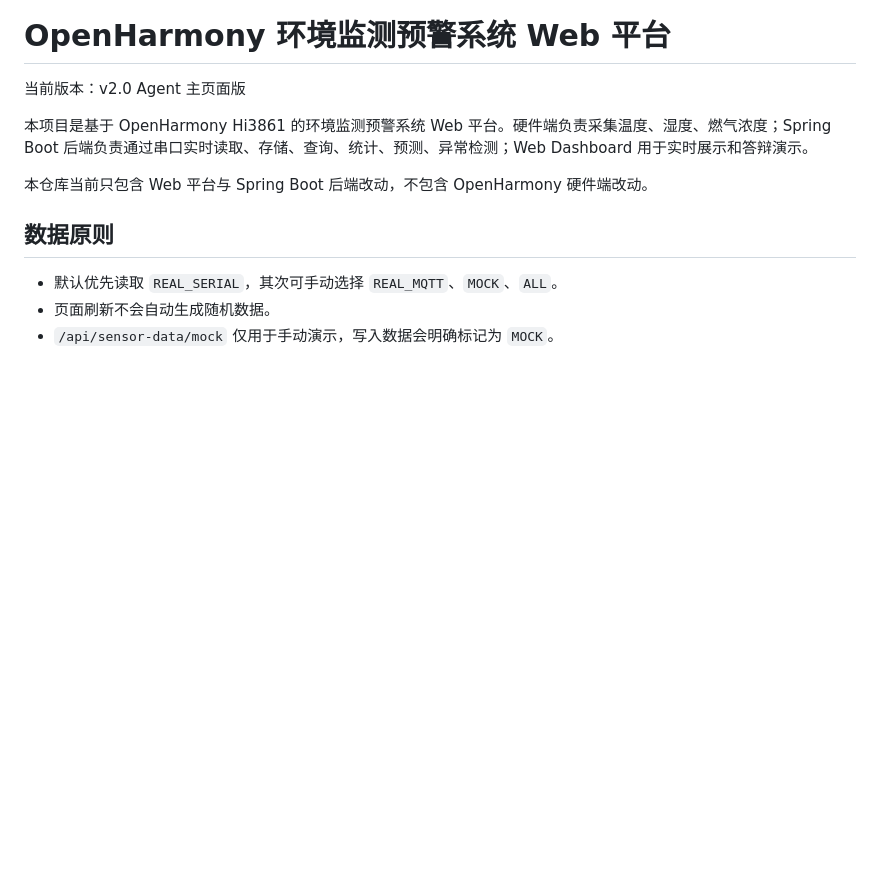
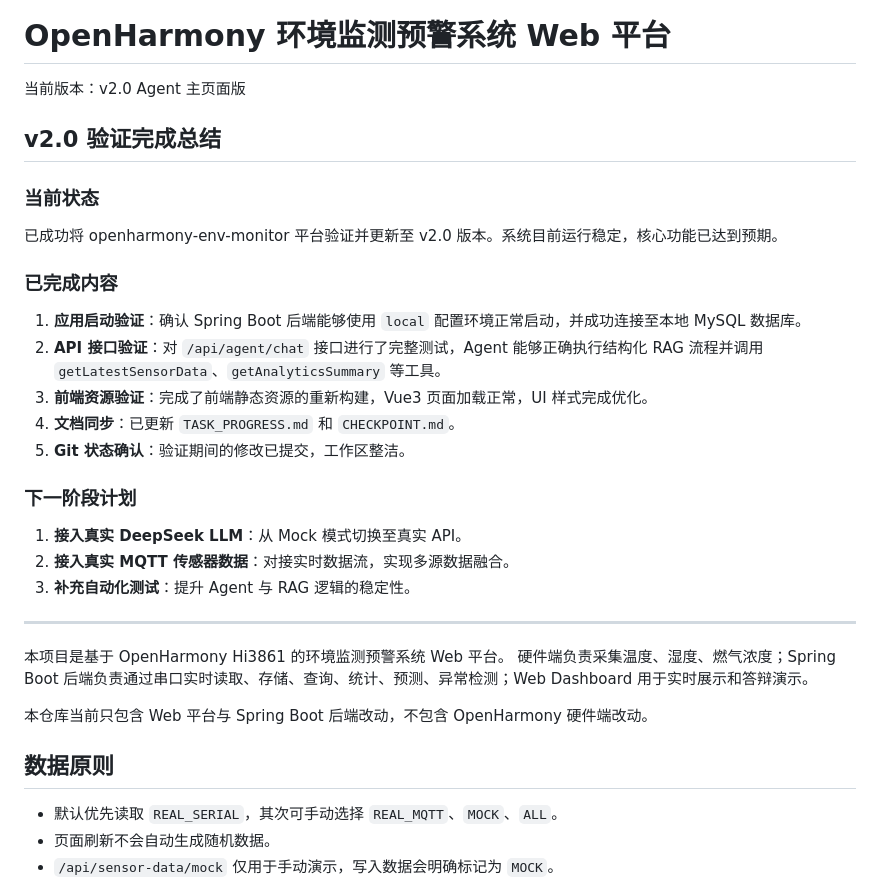
Before and after one commit to 520love-killer/openharmony-env-monitor, a Markdown page: README.md, the part around the change. Drawn GitHub-style; blank space fills up the shorter version.

Commit message:
docs: translate v2.0 verification summary to Chinese

```diff
--- a/README.md
+++ b/README.md
@@ -2,7 +2,27 @@
 
 当前版本：v2.0 Agent 主页面版
 
-本项目是基于 OpenHarmony Hi3861 的环境监测预警系统 Web 平台。硬件端负责采集温度、湿度、燃气浓度；Spring Boot 后端负责通过串口实时读取、存储、查询、统计、预测、异常检测；Web Dashboard 用于实时展示和答辩演示。
+## v2.0 验证完成总结
+
+### 当前状态
+已成功将 openharmony-env-monitor 平台验证并更新至 v2.0 版本。系统目前运行稳定，核心功能已达到预期。
+
+### 已完成内容
+1. **应用启动验证**：确认 Spring Boot 后端能够使用 `local` 配置环境正常启动，并成功连接至本地 MySQL 数据库。
+2. **API 接口验证**：对 `/api/agent/chat` 接口进行了完整测试，Agent 能够正确执行结构化 RAG 流程并调用 `getLatestSensorData`、`getAnalyticsSummary` 等工具。
+3. **前端资源验证**：完成了前端静态资源的重新构建，Vue3 页面加载正常，UI 样式完成优化。
+4. **文档同步**：已更新 `TASK_PROGRESS.md` 和 `CHECKPOINT.md`。
+5. **Git 状态确认**：验证期间的修改已提交，工作区整洁。
+
+### 下一阶段计划
+1. **接入真实 DeepSeek LLM**：从 Mock 模式切换至真实 API。
+2. **接入真实 MQTT 传感器数据**：对接实时数据流，实现多源数据融合。
+3. **补充自动化测试**：提升 Agent 与 RAG 逻辑的稳定性。
+
+---
+
+本项目是基于 OpenHarmony Hi3861 的环境监测预警系统 Web 平台。
+硬件端负责采集温度、湿度、燃气浓度；Spring Boot 后端负责通过串口实时读取、存储、查询、统计、预测、异常检测；Web Dashboard 用于实时展示和答辩演示。
 
 本仓库当前只包含 Web 平台与 Spring Boot 后端改动，不包含 OpenHarmony 硬件端改动。
 
```
Also changed, not shown: CHECKPOINT.md (+37 -1 lines), TASK_PROGRESS.md (+35 -1 lines).
